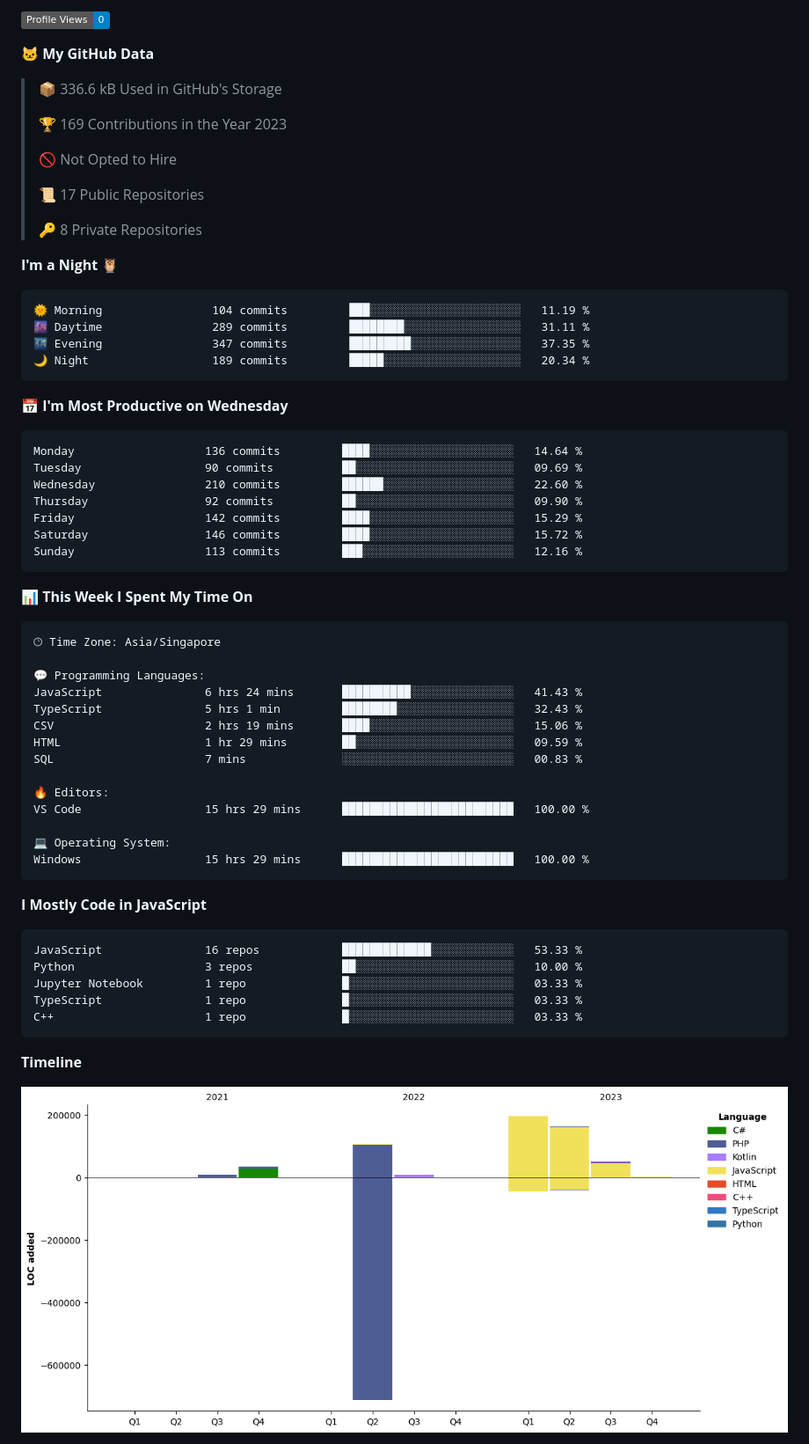
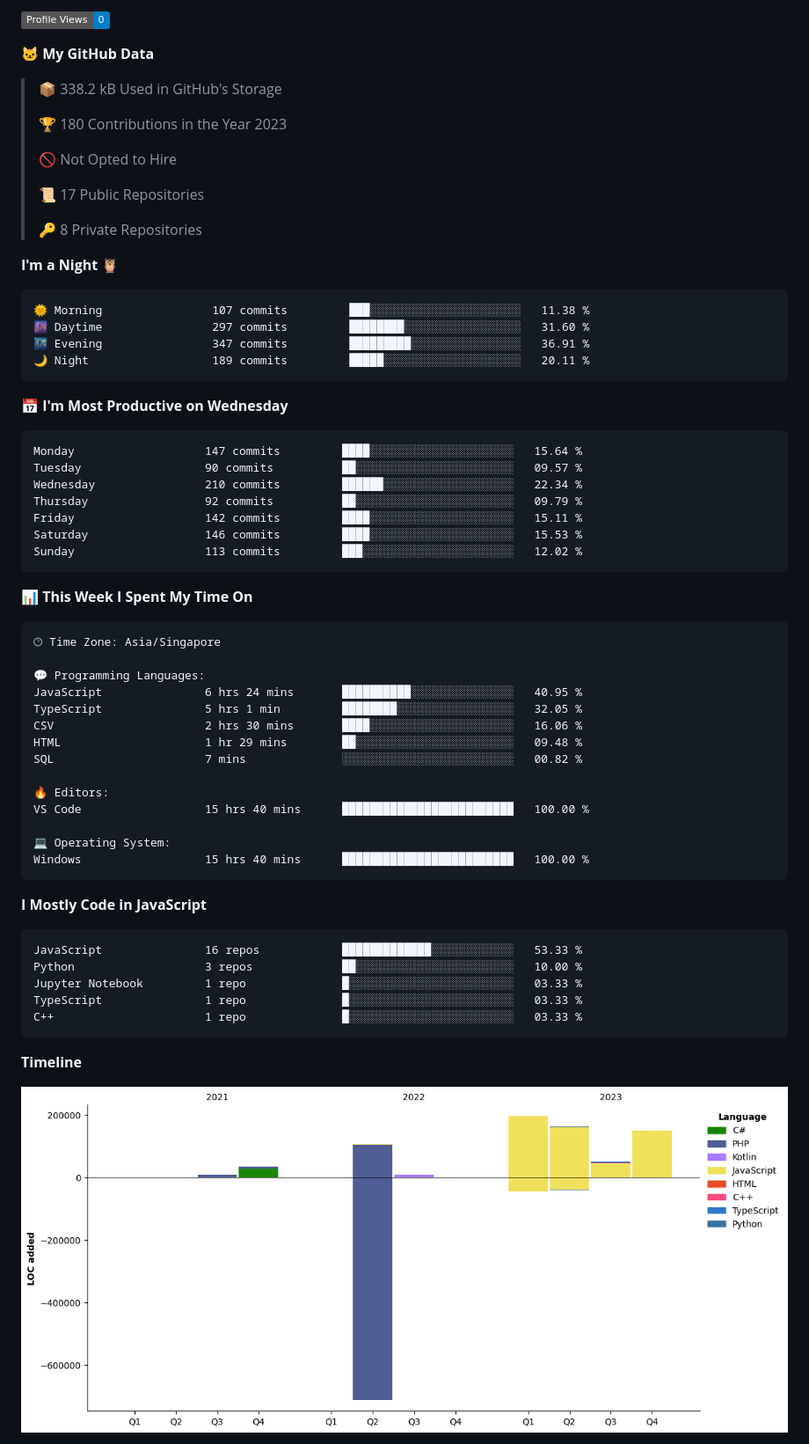
Before and after one commit to tanvoontao/tanvoontao, a Markdown page: README.md, the part around one of its changes. Shown at 88% size. GitHub-like rendering; pictures changed too: assets/bar_graph.png; badges without logos.

Commit message:
Updated with Dev Metrics

````diff
--- a/README.md
+++ b/README.md
@@ -53,9 +53,9 @@
 
 **🐱 My GitHub Data**
 
-> 📦 336.6 kB Used in GitHub's Storage
+> 📦 338.2 kB Used in GitHub's Storage
  >
-> 🏆 169 Contributions in the Year 2023
+> 🏆 180 Contributions in the Year 2023
  >
 > 🚫 Not Opted to Hire
  >
@@ -66,21 +66,21 @@
 **I'm a Night 🦉**
 
 ```text
-🌞 Morning                104 commits         ███░░░░░░░░░░░░░░░░░░░░░░   11.19 %
-🌆 Daytime                289 commits         ████████░░░░░░░░░░░░░░░░░   31.11 %
-🌃 Evening                347 commits         █████████░░░░░░░░░░░░░░░░   37.35 %
-🌙 Night                  189 commits         █████░░░░░░░░░░░░░░░░░░░░   20.34 %
+🌞 Morning                107 commits         ███░░░░░░░░░░░░░░░░░░░░░░   11.38 %
+🌆 Daytime                297 commits         ████████░░░░░░░░░░░░░░░░░   31.60 %
+🌃 Evening                347 commits         █████████░░░░░░░░░░░░░░░░   36.91 %
+🌙 Night                  189 commits         █████░░░░░░░░░░░░░░░░░░░░   20.11 %
 ```
 📅 **I'm Most Productive on Wednesday**
 
 ```text
-Monday                   136 commits         ████░░░░░░░░░░░░░░░░░░░░░   14.64 %
-Tuesday                  90 commits          ██░░░░░░░░░░░░░░░░░░░░░░░   09.69 %
-Wednesday                210 commits         ██████░░░░░░░░░░░░░░░░░░░   22.60 %
-Thursday                 92 commits          ██░░░░░░░░░░░░░░░░░░░░░░░   09.90 %
-Friday                   142 commits         ████░░░░░░░░░░░░░░░░░░░░░   15.29 %
-Saturday                 146 commits         ████░░░░░░░░░░░░░░░░░░░░░   15.72 %
-Sunday                   113 commits         ███░░░░░░░░░░░░░░░░░░░░░░   12.16 %
+Monday                   147 commits         ████░░░░░░░░░░░░░░░░░░░░░   15.64 %
+Tuesday                  90 commits          ██░░░░░░░░░░░░░░░░░░░░░░░   09.57 %
+Wednesday                210 commits         ██████░░░░░░░░░░░░░░░░░░░   22.34 %
+Thursday                 92 commits          ██░░░░░░░░░░░░░░░░░░░░░░░   09.79 %
+Friday                   142 commits         ████░░░░░░░░░░░░░░░░░░░░░   15.11 %
+Saturday                 146 commits         ████░░░░░░░░░░░░░░░░░░░░░   15.53 %
+Sunday                   113 commits         ███░░░░░░░░░░░░░░░░░░░░░░   12.02 %
 ```
 
 
@@ -90,17 +90,17 @@ Sunday                   113 commits         ███░░░░░░░░
 🕑︎ Time Zone: Asia/Singapore
 
 💬 Programming Languages:
-JavaScript               6 hrs 24 mins       ██████████░░░░░░░░░░░░░░░   41.43 %
-TypeScript               5 hrs 1 min         ████████░░░░░░░░░░░░░░░░░   32.43 %
-CSV                      2 hrs 19 mins       ████░░░░░░░░░░░░░░░░░░░░░   15.06 %
-HTML                     1 hr 29 mins        ██░░░░░░░░░░░░░░░░░░░░░░░   09.59 %
-SQL                      7 mins              ░░░░░░░░░░░░░░░░░░░░░░░░░   00.83 %
+JavaScript               6 hrs 24 mins       ██████████░░░░░░░░░░░░░░░   40.95 %
+TypeScript               5 hrs 1 min         ████████░░░░░░░░░░░░░░░░░   32.05 %
+CSV                      2 hrs 30 mins       ████░░░░░░░░░░░░░░░░░░░░░   16.06 %
+HTML                     1 hr 29 mins        ██░░░░░░░░░░░░░░░░░░░░░░░   09.48 %
+SQL                      7 mins              ░░░░░░░░░░░░░░░░░░░░░░░░░   00.82 %
 
 🔥 Editors:
-VS Code                  15 hrs 29 mins      █████████████████████████   100.00 %
+VS Code                  15 hrs 40 mins      █████████████████████████   100.00 %
 
 💻 Operating System:
-Windows                  15 hrs 29 mins      █████████████████████████   100.00 %
+Windows                  15 hrs 40 mins      █████████████████████████   100.00 %
 ```
 
 **I Mostly Code in JavaScript**
````
Also changed, not shown: other parts of README.md (+2 -2 lines).
